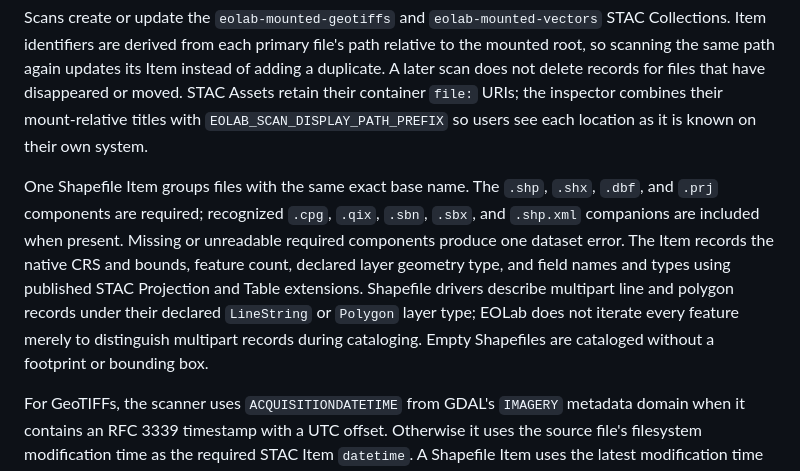
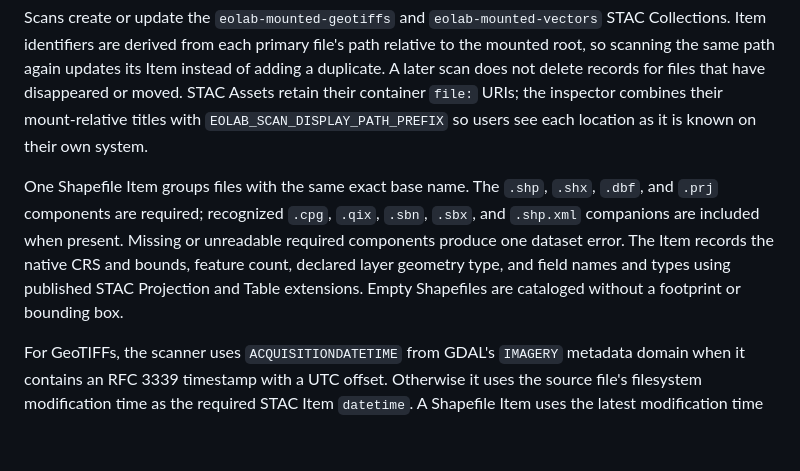
Before and after one commit to springinnovate/eolab, a Markdown page: README.md, the part around the change. Rendered like a GitHub page; blank space fills up the shorter version.

Commit message:
Remove unhelpful Shapefile implementation note

```diff
--- a/README.md
+++ b/README.md
@@ -62,7 +62,7 @@ Open the **Catalog** panel and select **Scan directories**. EOLab searches each
 
 Scans create or update the `eolab-mounted-geotiffs` and `eolab-mounted-vectors` STAC Collections. Item identifiers are derived from each primary file's path relative to the mounted root, so scanning the same path again updates its Item instead of adding a duplicate. A later scan does not delete records for files that have disappeared or moved. STAC Assets retain their container `file:` URIs; the inspector combines their mount-relative titles with `EOLAB_SCAN_DISPLAY_PATH_PREFIX` so users see each location as it is known on their own system.
 
-One Shapefile Item groups files with the same exact base name. The `.shp`, `.shx`, `.dbf`, and `.prj` components are required; recognized `.cpg`, `.qix`, `.sbn`, `.sbx`, and `.shp.xml` companions are included when present. Missing or unreadable required components produce one dataset error. The Item records the native CRS and bounds, feature count, declared layer geometry type, and field names and types using published STAC Projection and Table extensions. Shapefile drivers describe multipart line and polygon records under their declared `LineString` or `Polygon` layer type; EOLab does not iterate every feature merely to distinguish multipart records during cataloging. Empty Shapefiles are cataloged without a footprint or bounding box.
+One Shapefile Item groups files with the same exact base name. The `.shp`, `.shx`, `.dbf`, and `.prj` components are required; recognized `.cpg`, `.qix`, `.sbn`, `.sbx`, and `.shp.xml` companions are included when present. Missing or unreadable required components produce one dataset error. The Item records the native CRS and bounds, feature count, declared layer geometry type, and field names and types using published STAC Projection and Table extensions. Empty Shapefiles are cataloged without a footprint or bounding box.
 
 For GeoTIFFs, the scanner uses `ACQUISITIONDATETIME` from GDAL's `IMAGERY` metadata domain when it contains an RFC 3339 timestamp with a UTC offset. Otherwise it uses the source file's filesystem modification time as the required STAC Item `datetime`. A Shapefile Item uses the latest modification time among its component files. Each fallback is explained in the Item description, and every Asset records its own modification time as `updated`. Filesystem creation time is not used because its meaning differs among operating systems. A malformed GeoTIFF `ACQUISITIONDATETIME` is reported as a dataset failure rather than guessed or silently replaced.
 
```
